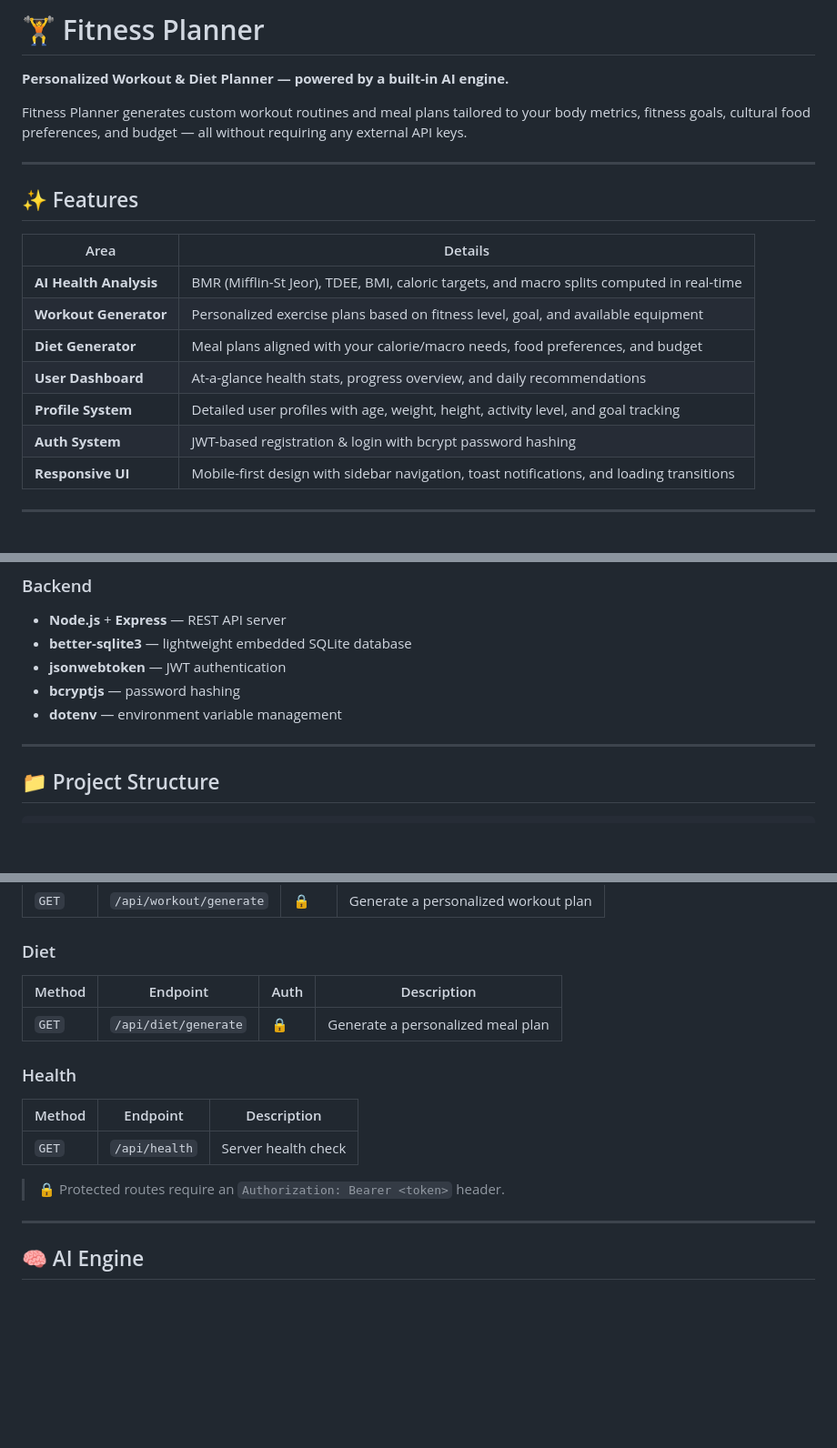
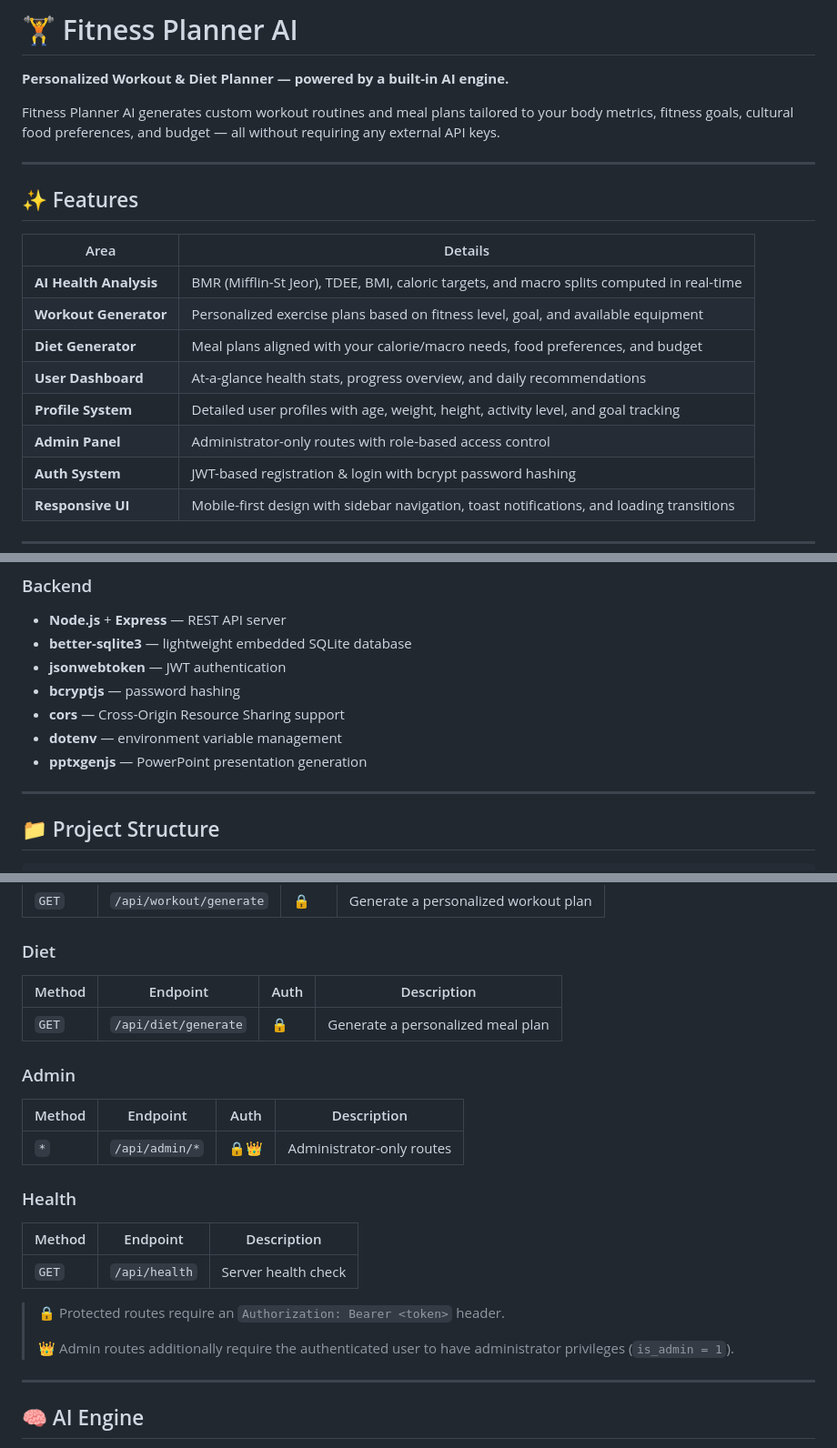
Before and after one commit to adityadhanrajpathak/fitness-planner-ai, a Markdown page: README.md, 3 parts joined by grey strips. Shown at 91% size. GitHub-like rendering; blank space fills up the shorter version.

```diff
--- a/README.md
+++ b/README.md
@@ -1,8 +1,8 @@
-# 🏋️ Fitness Planner
+# 🏋️ Fitness Planner AI
 
 **Personalized Workout & Diet Planner — powered by a built-in AI engine.**
 
-Fitness Planner generates custom workout routines and meal plans tailored to your body metrics, fitness goals, cultural food preferences, and budget — all without requiring any external API keys.
+Fitness Planner AI generates custom workout routines and meal plans tailored to your body metrics, fitness goals, cultural food preferences, and budget — all without requiring any external API keys.
 
 ---
 
@@ -15,6 +15,7 @@ Fitness Planner generates custom workout routines and meal plans tailored to you
 | **Diet Generator** | Meal plans aligned with your calorie/macro needs, food preferences, and budget |
 | **User Dashboard** | At-a-glance health stats, progress overview, and daily recommendations |
 | **Profile System** | Detailed user profiles with age, weight, height, activity level, and goal tracking |
+| **Admin Panel** | Administrator-only routes with role-based access control |
 | **Auth System** | JWT-based registration & login with bcrypt password hashing |
 | **Responsive UI** | Mobile-first design with sidebar navigation, toast notifications, and loading transitions |
 
@@ -32,7 +33,9 @@ Fitness Planner generates custom workout routines and meal plans tailored to you
 - **better-sqlite3** — lightweight embedded SQLite database
 - **jsonwebtoken** — JWT authentication
 - **bcryptjs** — password hashing
+- **cors** — Cross-Origin Resource Sharing support
 - **dotenv** — environment variable management
+- **pptxgenjs** — PowerPoint presentation generation
 
 ---
 
@@ -143,6 +156,12 @@ All API endpoints are prefixed with `/api`.
 |--------|----------|------|-------------|
 | `GET` | `/api/diet/generate` | 🔒 | Generate a personalized meal plan |
 
+### Admin
+
+| Method | Endpoint | Auth | Description |
+|--------|----------|------|-------------|
+| `*` | `/api/admin/*` | 🔒👑 | Administrator-only routes |
+
 ### Health
 
 | Method | Endpoint | Description |
@@ -150,6 +169,8 @@ All API endpoints are prefixed with `/api`.
 | `GET` | `/api/health` | Server health check |
 
 > 🔒 Protected routes require an `Authorization: Bearer <token>` header.
+>
+> 👑 Admin routes additionally require the authenticated user to have administrator privileges (`is_admin = 1`).
 
 ---
 
```
Also changed, not shown: other parts of README.md (+28 -5 lines).
